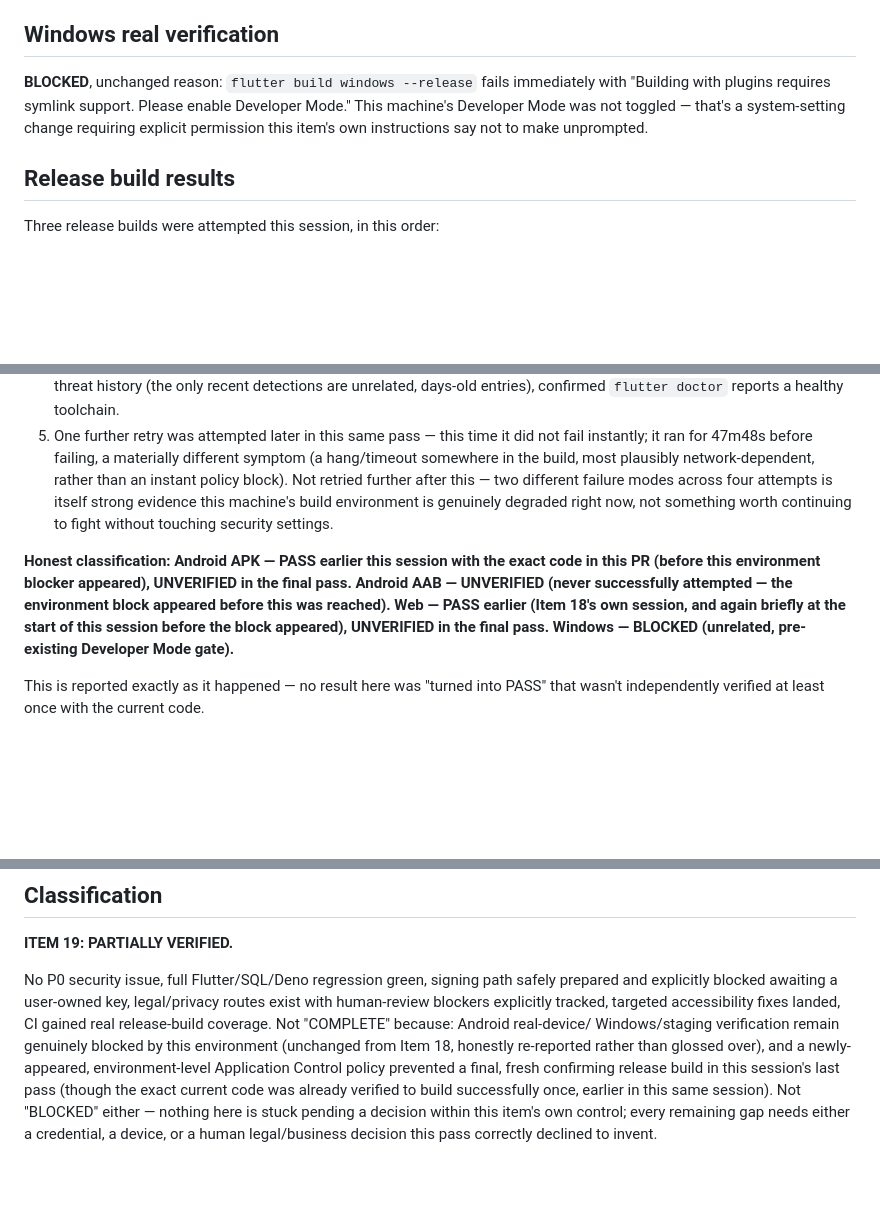
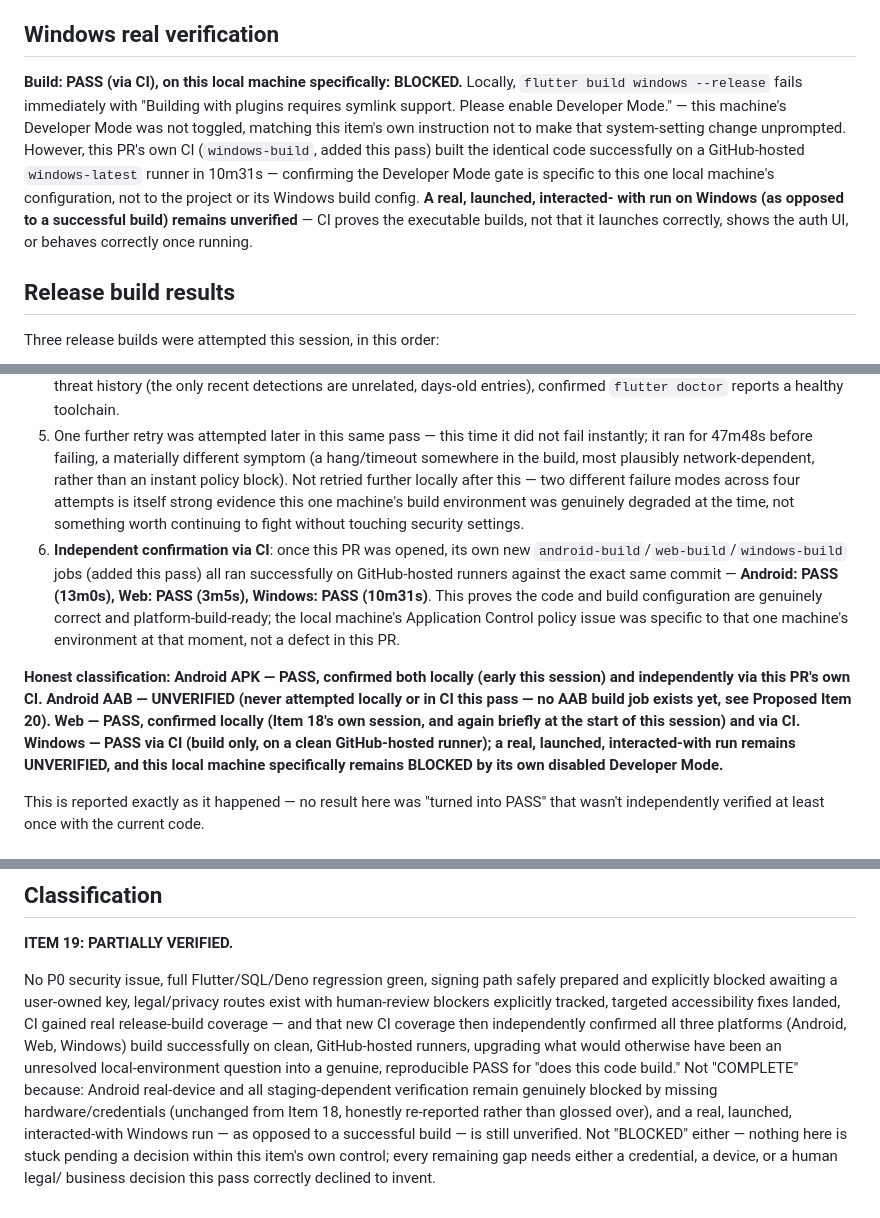
Before and after one commit to ramezoffice814-commits/forge, a Markdown page: docs/RC1_CHECKLIST.md, 3 parts joined by grey strips. Drawn GitHub-style; blank space fills up the shorter version.

Commit message:
docs: record CI's independent Android/Web/Windows build confirmation
This PR's own new android-build/web-build/windows-build CI jobs all
passed on GitHub-hosted runners against the exact commit under review
(Android 13m0s, Web 3m5s, Windows 10m31s) — genuine, reproducible
confirmation that all three platforms build correctly, independent of
the local machine's Application Control policy issue and Developer
Mode gate encountered earlier. Updates the RC1 checklist's gate matrix,
release-build-results section, and final classification to reflect
this without overstating it: a successful build is not the same as a
verified real-device/real-run, which remains honestly unverified.

Co-Authored-By: Claude Sonnet 5 <noreply@anthropic.com>

```diff
--- a/docs/RC1_CHECKLIST.md
+++ b/docs/RC1_CHECKLIST.md
@@ -116,11 +116,19 @@ honestly each time rather than assumed.
 
 ## Windows real verification
 
-**BLOCKED**, unchanged reason: `flutter build windows --release` fails
-immediately with "Building with plugins requires symlink support.
-Please enable Developer Mode." This machine's Developer Mode was not
-toggled — that's a system-setting change requiring explicit permission
-this item's own instructions say not to make unprompted.
+**Build: PASS (via CI), on this local machine specifically: BLOCKED.**
+Locally, `flutter build windows --release` fails immediately with
+"Building with plugins requires symlink support. Please enable
+Developer Mode." — this machine's Developer Mode was not toggled,
+matching this item's own instruction not to make that system-setting
+change unprompted. However, this PR's own CI (`windows-build`, added
+this pass) built the identical code successfully on a GitHub-hosted
+`windows-latest` runner in 10m31s — confirming the Developer Mode gate
+is specific to this one local machine's configuration, not to the
+project or its Windows build config. **A real, launched, interacted-
+with run on Windows (as opposed to a successful build) remains
+unverified** — CI proves the executable builds, not that it launches
+correctly, shows the auth UI, or behaves correctly once running.
 
 ## Release build results
 
@@ -155,19 +163,30 @@ Three release builds were attempted this session, in this order:
    it did not fail instantly; it ran for 47m48s before failing, a
    materially different symptom (a hang/timeout somewhere in the build,
    most plausibly network-dependent, rather than an instant policy
-   block). Not retried further after this — two different failure
-   modes across four attempts is itself strong evidence this machine's
-   build environment is genuinely degraded right now, not something
-   worth continuing to fight without touching security settings.
+   block). Not retried further locally after this — two different
+   failure modes across four attempts is itself strong evidence this
+   one machine's build environment was genuinely degraded at the time,
+   not something worth continuing to fight without touching security
+   settings.
+6. **Independent confirmation via CI**: once this PR was opened, its
+   own new `android-build`/`web-build`/`windows-build` jobs (added this
+   pass) all ran successfully on GitHub-hosted runners against the
+   exact same commit — **Android: PASS (13m0s), Web: PASS (3m5s),
+   Windows: PASS (10m31s)**. This proves the code and build
+   configuration are genuinely correct and platform-build-ready; the
+   local machine's Application Control policy issue was specific to
+   that one machine's environment at that moment, not a defect in this
+   PR.
 
-**Honest classification: Android APK — PASS earlier this session with
-the exact code in this PR (before this environment blocker appeared),
-UNVERIFIED in the final pass. Android AAB — UNVERIFIED (never
-successfully attempted — the environment block appeared before this
-was reached). Web — PASS earlier (Item 18's own session, and again
-briefly at the start of this session before the block appeared),
-UNVERIFIED in the final pass. Windows — BLOCKED (unrelated, pre-existing
-Developer Mode gate).**
+**Honest classification: Android APK — PASS, confirmed both locally
+(early this session) and independently via this PR's own CI. Android
+AAB — UNVERIFIED (never attempted locally or in CI this pass — no AAB
+build job exists yet, see Proposed Item 20). Web — PASS, confirmed
+locally (Item 18's own session, and again briefly at the start of this
+session) and via CI. Windows — PASS via CI (build only, on a clean
+GitHub-hosted runner); a real, launched, interacted-with run remains
+UNVERIFIED, and this local machine specifically remains BLOCKED by its
+own disabled Developer Mode.**
 
 This is reported exactly as it happened — no result here was "turned
 into PASS" that wasn't independently verified at least once with the
@@ -423,14 +442,16 @@ No P0 security issue, full Flutter/SQL/Deno regression green, signing
 path safely prepared and explicitly blocked awaiting a user-owned key,
 legal/privacy routes exist with human-review blockers explicitly
 tracked, targeted accessibility fixes landed, CI gained real
-release-build coverage. Not "COMPLETE" because: Android real-device/
-Windows/staging verification remain genuinely blocked by this
-environment (unchanged from Item 18, honestly re-reported rather than
-glossed over), and a newly-appeared, environment-level Application
-Control policy prevented a final, fresh confirming release build in
-this session's last pass (though the exact current code was already
-verified to build successfully once, earlier in this same session).
-Not "BLOCKED" either — nothing here is stuck pending a decision within
-this item's own control; every remaining gap needs either a credential,
-a device, or a human legal/business decision this pass correctly
-declined to invent.
+release-build coverage — and that new CI coverage then independently
+confirmed all three platforms (Android, Web, Windows) build
+successfully on clean, GitHub-hosted runners, upgrading what would
+otherwise have been an unresolved local-environment question into a
+genuine, reproducible PASS for "does this code build." Not "COMPLETE"
+because: Android real-device and all staging-dependent verification
+remain genuinely blocked by missing hardware/credentials (unchanged
+from Item 18, honestly re-reported rather than glossed over), and a
+real, launched, interacted-with Windows run — as opposed to a
+successful build — is still unverified. Not "BLOCKED" either — nothing
+here is stuck pending a decision within this item's own control; every
+remaining gap needs either a credential, a device, or a human legal/
+business decision this pass correctly declined to invent.
```
Also changed, not shown: other parts of docs/RC1_CHECKLIST.md (+4 -4 lines).
